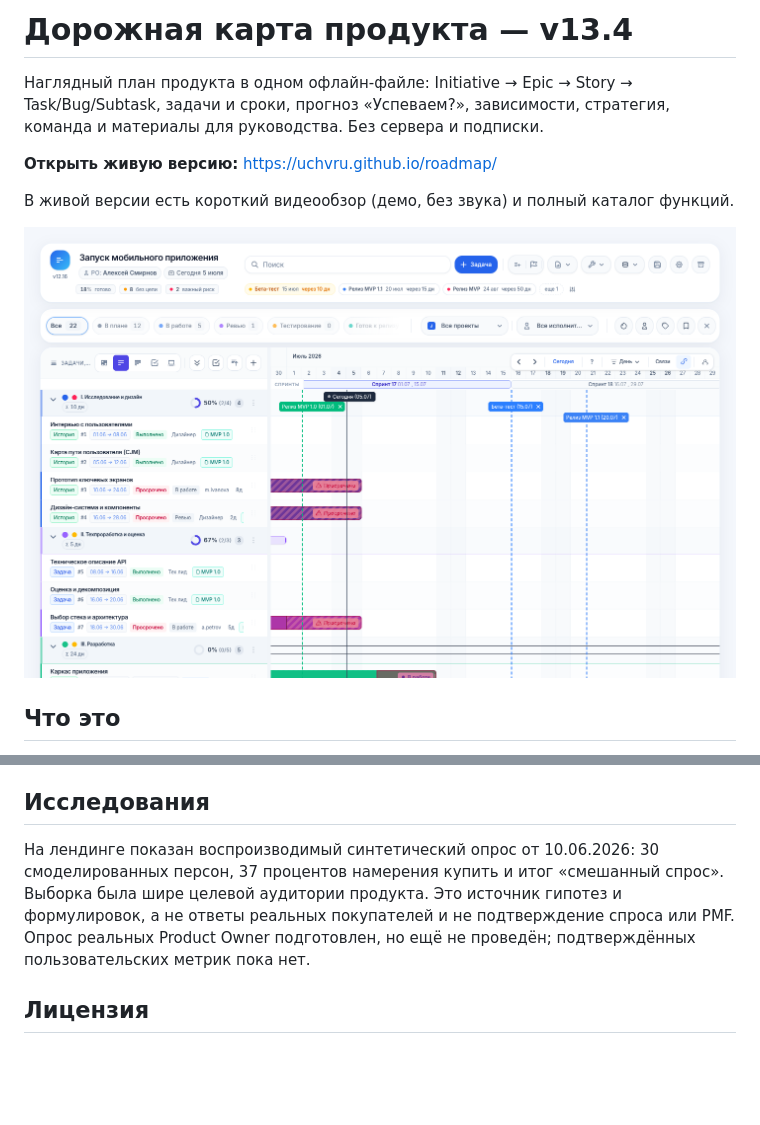
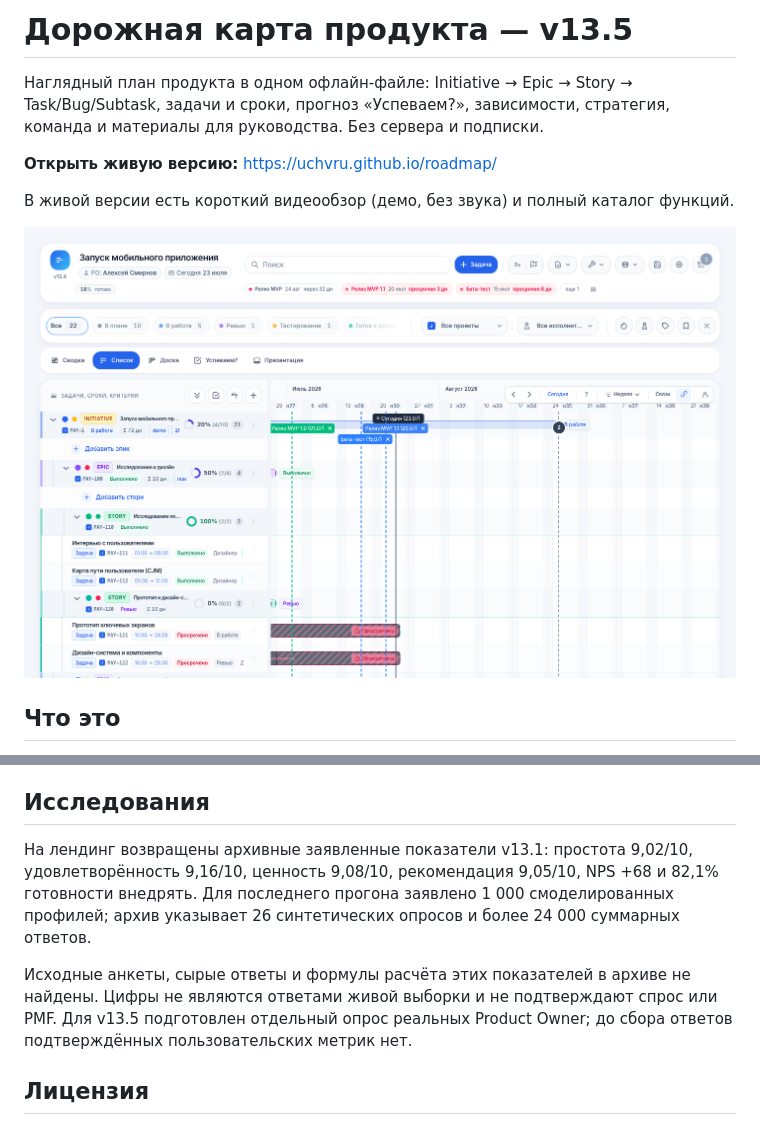
Before and after one commit to uchvru/roadmap, a Markdown page: README.md, 2 parts joined by grey strips. GitHub-like rendering; pictures changed too: preview.png; blank space fills up the shorter version.

```diff
--- a/README.md
+++ b/README.md
@@ -1,4 +1,4 @@
-# Дорожная карта продукта — v13.4
+# Дорожная карта продукта — v13.5
 
 Наглядный план продукта в одном офлайн-файле: Initiative → Epic → Story → Task/Bug/Subtask,
 задачи и сроки, прогноз «Успеваем?», зависимости, стратегия, команда и материалы
@@ -69,12 +67,15 @@
 
 ## Исследования
 
-На лендинге показан воспроизводимый синтетический опрос от 10.06.2026: 30
-смоделированных персон, 37 процентов намерения купить и итог «смешанный спрос».
-Выборка была шире целевой аудитории продукта. Это источник гипотез и формулировок,
-а не ответы реальных покупателей и не подтверждение спроса или PMF. Опрос реальных
-Product Owner подготовлен, но ещё не проведён; подтверждённых пользовательских
-метрик пока нет.
+На лендинг возвращены архивные заявленные показатели v13.1: простота 9,02/10,
+удовлетворённость 9,16/10, ценность 9,08/10, рекомендация 9,05/10, NPS +68 и
+82,1% готовности внедрять. Для последнего прогона заявлено 1 000 смоделированных профилей;
+архив указывает 26 синтетических опросов и более 24 000 суммарных ответов.
+
+Исходные анкеты, сырые ответы и формулы расчёта этих показателей в архиве не найдены. Цифры не
+являются ответами живой выборки и не подтверждают спрос или PMF. Для v13.5
+подготовлен отдельный опрос реальных Product Owner; до сбора ответов подтверждённых
+пользовательских метрик нет.
 
 ## Лицензия
 
```
Also changed, not shown: other parts of README.md (+0 -2 lines), .github/workflows/README.md (added, +24 -0 lines), .quality/README.md (added, +25 -0 lines), 7 other files.
